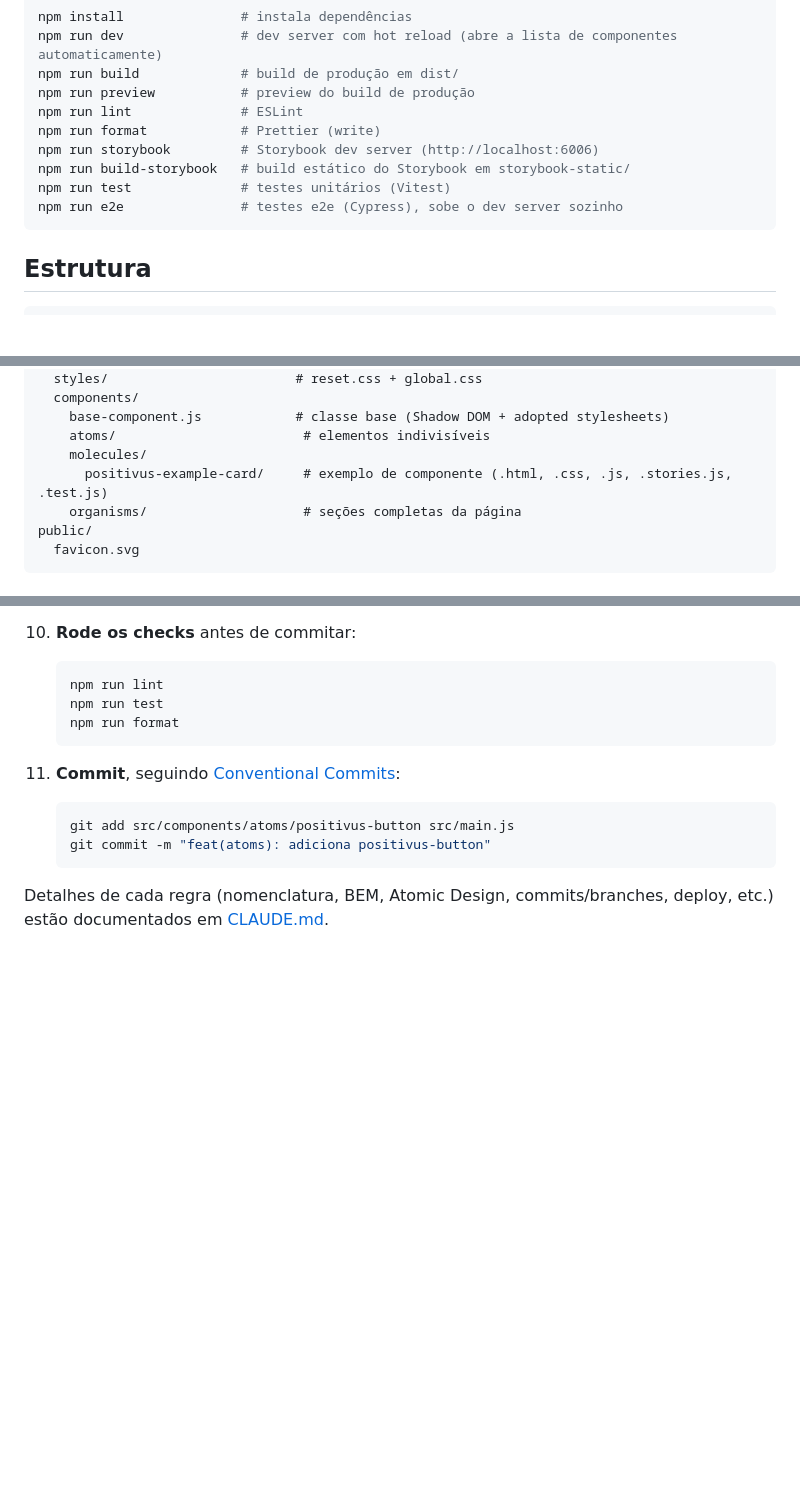
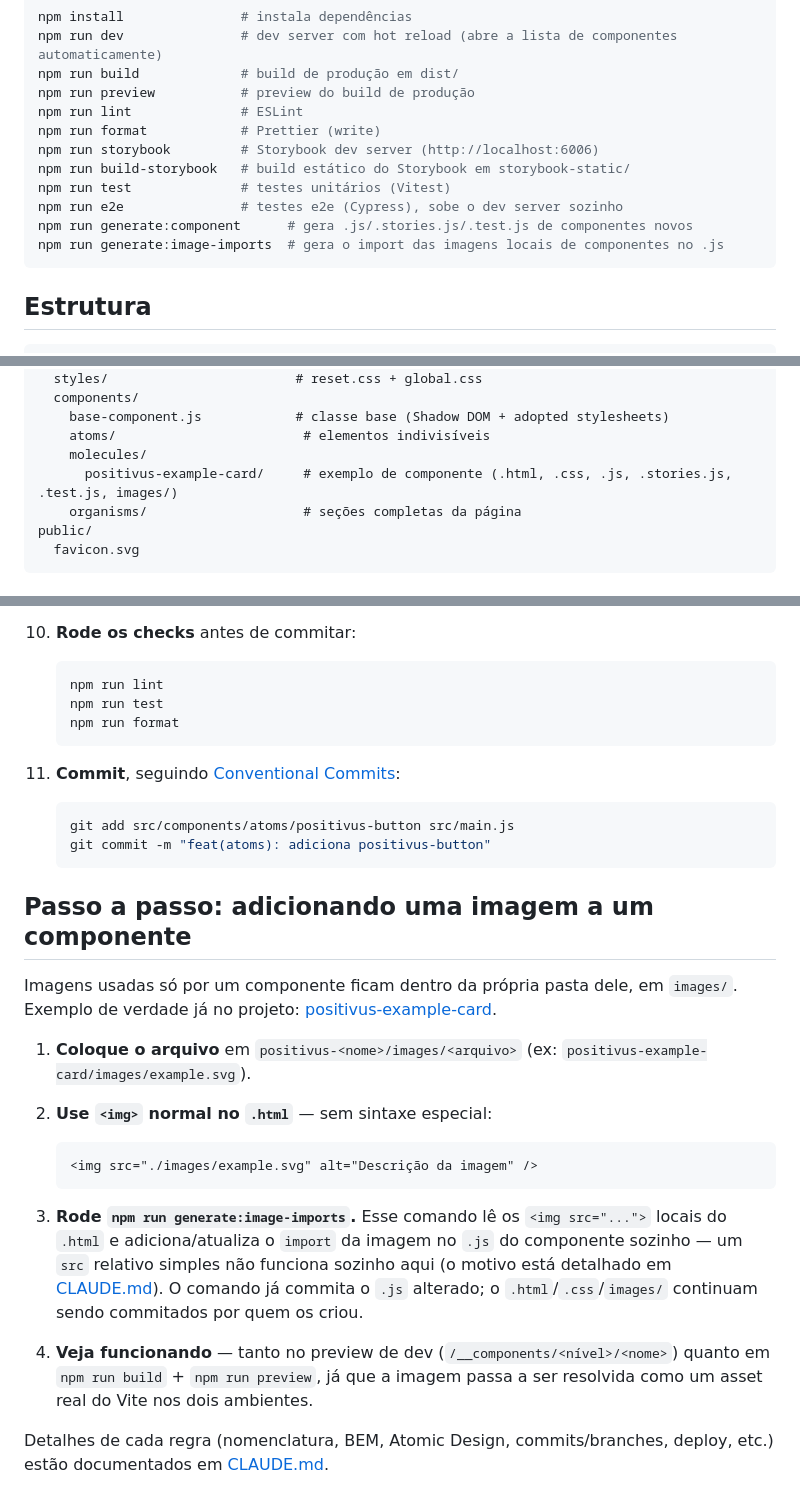
Before and after one commit to mariabetman/positivus-landing-page, a Markdown page: README.md, 3 parts joined by grey strips. Rendered like a GitHub page; blank space fills up the shorter version.

Commit message:
docs: documenta convencao de imagens de componente no readme
Co-Authored-By: Claude Sonnet 5 <noreply@anthropic.com>

````diff
--- a/README.md
+++ b/README.md
@@ -66,6 +66,8 @@ npm run storybook         # Storybook dev server (http://localhost:6006)
 npm run build-storybook   # build estático do Storybook em storybook-static/
 npm run test              # testes unitários (Vitest)
 npm run e2e               # testes e2e (Cypress), sobe o dev server sozinho
+npm run generate:component      # gera .js/.stories.js/.test.js de componentes novos
+npm run generate:image-imports  # gera o import das imagens locais de componentes no .js
 ```
 
 ## Estrutura
@@ -84,7 +86,7 @@ src/
     base-component.js            # classe base (Shadow DOM + adopted stylesheets)
     atoms/                        # elementos indivisíveis
     molecules/
-      positivus-example-card/     # exemplo de componente (.html, .css, .js, .stories.js, .test.js)
+      positivus-example-card/     # exemplo de componente (.html, .css, .js, .stories.js, .test.js, images/)
     organisms/                    # seções completas da página
 public/
   favicon.svg
@@ -194,4 +196,20 @@ Exemplo criando um componente fictício `positivus-button` como **atom**. Troque
     git commit -m "feat(atoms): adiciona positivus-button"
     ```
 
+## Passo a passo: adicionando uma imagem a um componente
+
+Imagens usadas só por um componente ficam dentro da própria pasta dele, em `images/`. Exemplo de verdade já no projeto: [positivus-example-card](./src/components/molecules/positivus-example-card).
+
+1. **Coloque o arquivo** em `positivus-<nome>/images/<arquivo>` (ex: `positivus-example-card/images/example.svg`).
+
+2. **Use `<img>` normal no `.html`** — sem sintaxe especial:
+
+   ```html
+   <img src="./images/example.svg" alt="Descrição da imagem" />
+   ```
+
+3. **Rode `npm run generate:image-imports`.** Esse comando lê os `<img src="...">` locais do `.html` e adiciona/atualiza o `import` da imagem no `.js` do componente sozinho — um `src` relativo simples não funciona sozinho aqui (o motivo está detalhado em [CLAUDE.md](./CLAUDE.md#geração-automática-de-imports-de-imagem)). O comando já commita o `.js` alterado; o `.html`/`.css`/`images/` continuam sendo commitados por quem os criou.
+
+4. **Veja funcionando** — tanto no preview de dev (`/__components/<nível>/<nome>`) quanto em `npm run build` + `npm run preview`, já que a imagem passa a ser resolvida como um asset real do Vite nos dois ambientes.
+
 Detalhes de cada regra (nomenclatura, BEM, Atomic Design, commits/branches, deploy, etc.) estão documentados em [CLAUDE.md](./CLAUDE.md).
````
